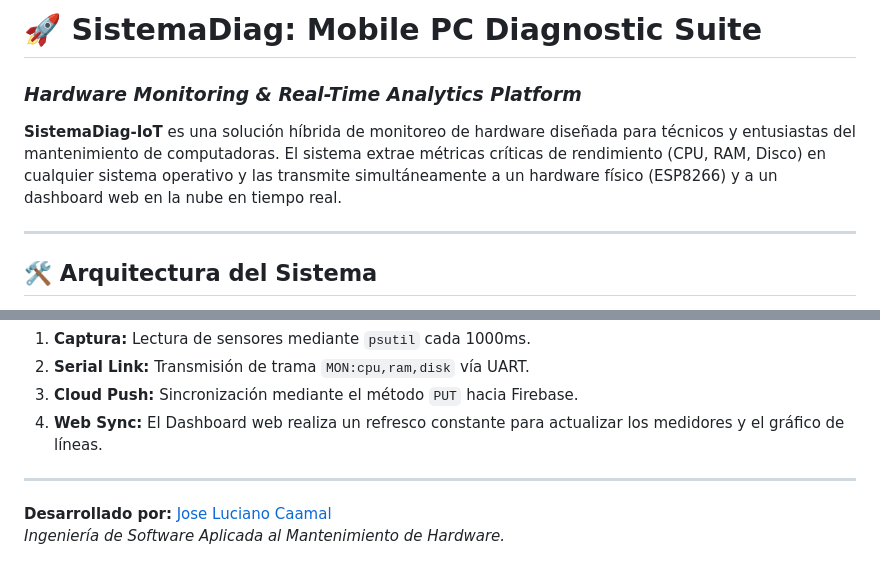
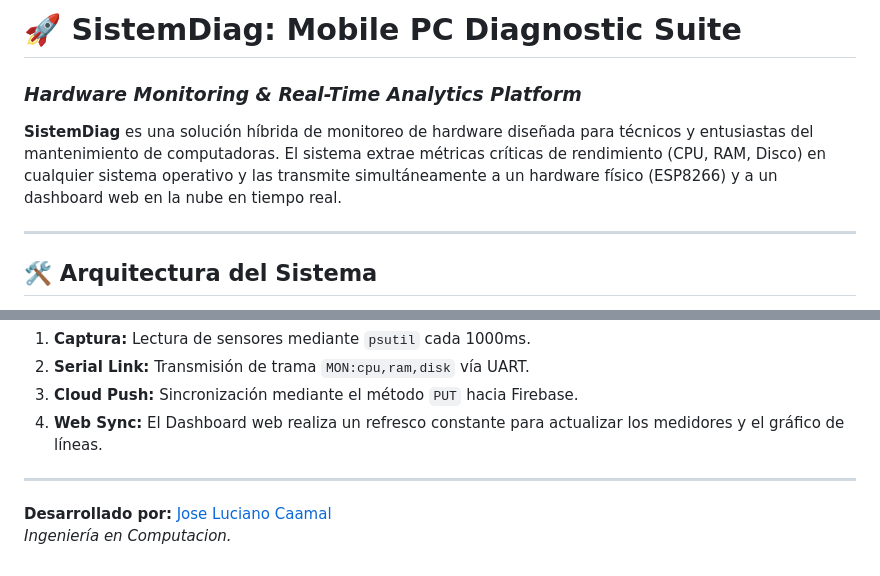
Before and after one commit to JoseLucianoCaamal/diag-pc, a Markdown page: README.md, 2 parts joined by grey strips. Drawn GitHub-style.

```diff
--- a/README.md
+++ b/README.md
@@ -1,8 +1,8 @@
-# 🚀 SistemaDiag: Mobile PC Diagnostic Suite
+# 🚀 SistemDiag: Mobile PC Diagnostic Suite
 
 ### *Hardware Monitoring & Real-Time Analytics Platform*
 
-**SistemaDiag-IoT** es una solución híbrida de monitoreo de hardware diseñada para técnicos y entusiastas del mantenimiento de computadoras. El sistema extrae métricas críticas de rendimiento (CPU, RAM, Disco) en cualquier sistema operativo y las transmite simultáneamente a un hardware físico (ESP8266) y a un dashboard web en la nube en tiempo real.
+**SistemDiag** es una solución híbrida de monitoreo de hardware diseñada para técnicos y entusiastas del mantenimiento de computadoras. El sistema extrae métricas críticas de rendimiento (CPU, RAM, Disco) en cualquier sistema operativo y las transmite simultáneamente a un hardware físico (ESP8266) y a un dashboard web en la nube en tiempo real.
 
 ---
 
@@ -64,4 +64,4 @@ El sistema sigue un flujo asíncrono para garantizar que el diagnóstico no afec
 ---
 
 **Desarrollado por:** [Jose Luciano Caamal](https://github.com/JoseLucianoCaamal)
-*Ingeniería de Software Aplicada al Mantenimiento de Hardware.*
+*Ingeniería en Computacion.*
```
